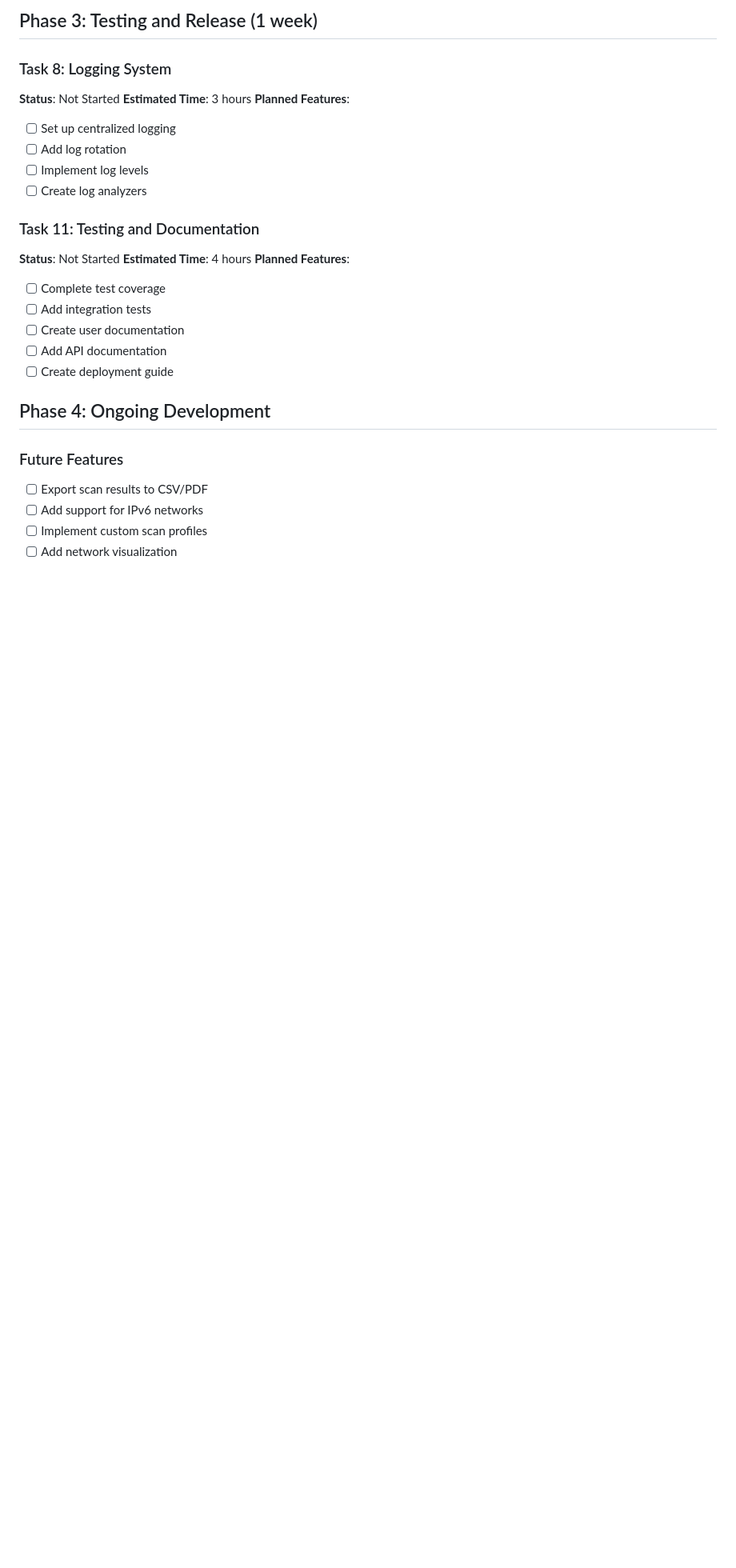
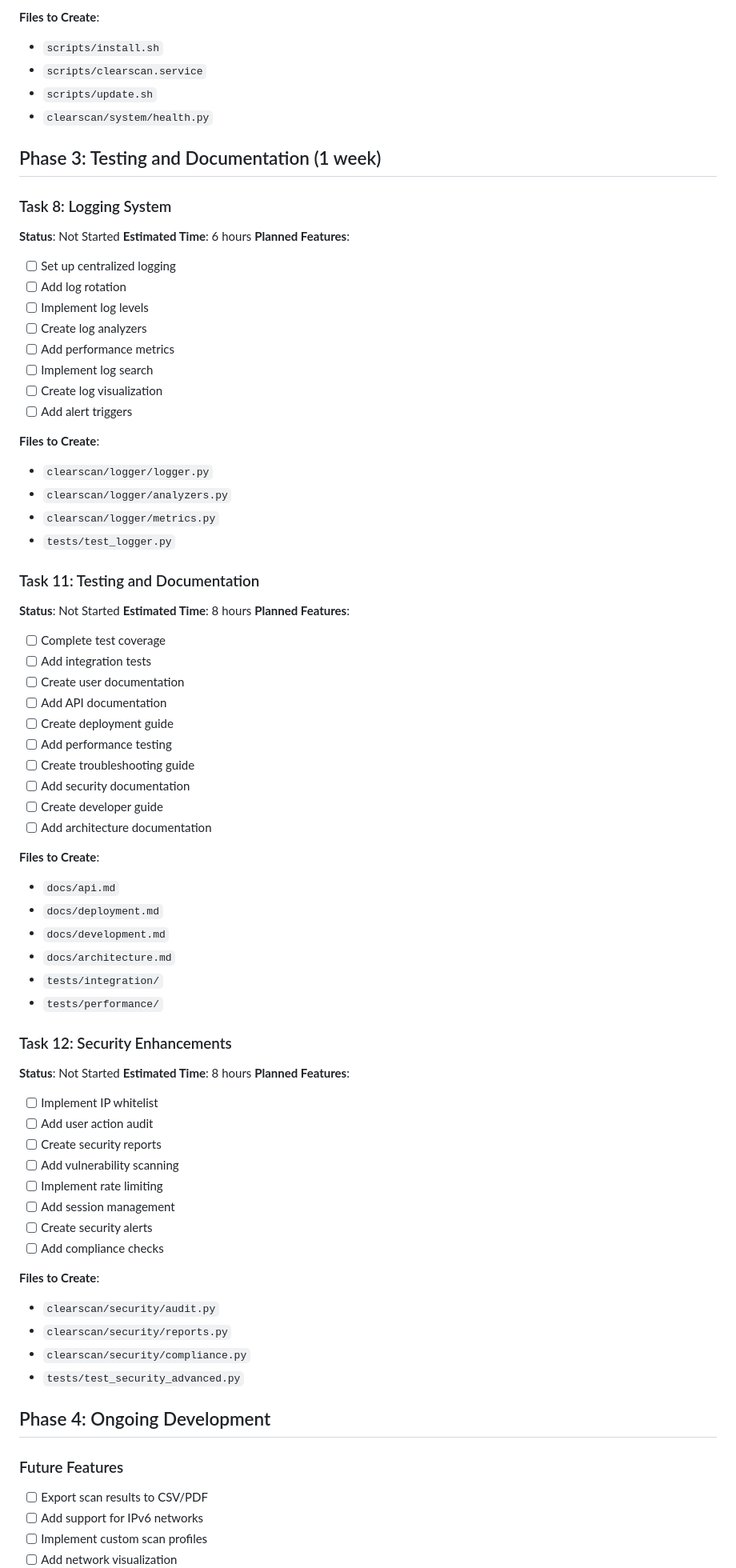
Before and after one commit to deusolutions/ClearScan, a Markdown page: ROADMAP.md, the part around one of its changes. Shown at 80% size. Drawn GitHub-style; blank space fills up the shorter version.

Commit message:
Update ROADMAP.md: Add detailed tasks and requirements

```diff
--- a/ROADMAP.md
+++ b/ROADMAP.md
@@ -131,24 +164,72 @@
 
-## Phase 3: Testing and Release (1 week)
+**Files to Create**:
+- `scripts/install.sh`
+- `scripts/clearscan.service`
+- `scripts/update.sh`
+- `clearscan/system/health.py`
+
+## Phase 3: Testing and Documentation (1 week)
 
 ### Task 8: Logging System
 **Status**: Not Started
-**Estimated Time**: 3 hours
+**Estimated Time**: 6 hours
 **Planned Features**:
 - [ ] Set up centralized logging
 - [ ] Add log rotation
 - [ ] Implement log levels
 - [ ] Create log analyzers
+- [ ] Add performance metrics
+- [ ] Implement log search
+- [ ] Create log visualization
+- [ ] Add alert triggers
+
+**Files to Create**:
+- `clearscan/logger/logger.py`
+- `clearscan/logger/analyzers.py`
+- `clearscan/logger/metrics.py`
+- `tests/test_logger.py`
 
 ### Task 11: Testing and Documentation
 **Status**: Not Started
-**Estimated Time**: 4 hours
+**Estimated Time**: 8 hours
 **Planned Features**:
 - [ ] Complete test coverage
 - [ ] Add integration tests
 - [ ] Create user documentation
 - [ ] Add API documentation
 - [ ] Create deployment guide
+- [ ] Add performance testing
+- [ ] Create troubleshooting guide
+- [ ] Add security documentation
+- [ ] Create developer guide
+- [ ] Add architecture documentation
+
+**Files to Create**:
+- `docs/api.md`
+- `docs/deployment.md`
+- `docs/development.md`
+- `docs/architecture.md`
+- `tests/integration/`
+- `tests/performance/`
+
+### Task 12: Security Enhancements
+**Status**: Not Started
+**Estimated Time**: 8 hours
+**Planned Features**:
+- [ ] Implement IP whitelist
+- [ ] Add user action audit
+- [ ] Create security reports
+- [ ] Add vulnerability scanning
+- [ ] Implement rate limiting
+- [ ] Add session management
+- [ ] Create security alerts
+- [ ] Add compliance checks
+
+**Files to Create**:
+- `clearscan/security/audit.py`
+- `clearscan/security/reports.py`
+- `clearscan/security/compliance.py`
+- `tests/test_security_advanced.py`
 
 ## Phase 4: Ongoing Development
 
```
Also changed, not shown: other parts of ROADMAP.md (+46 -8 lines).
